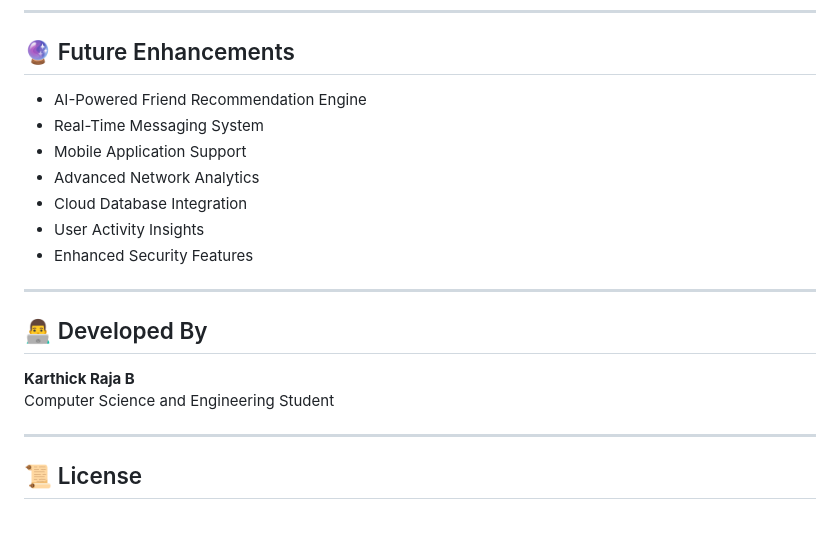
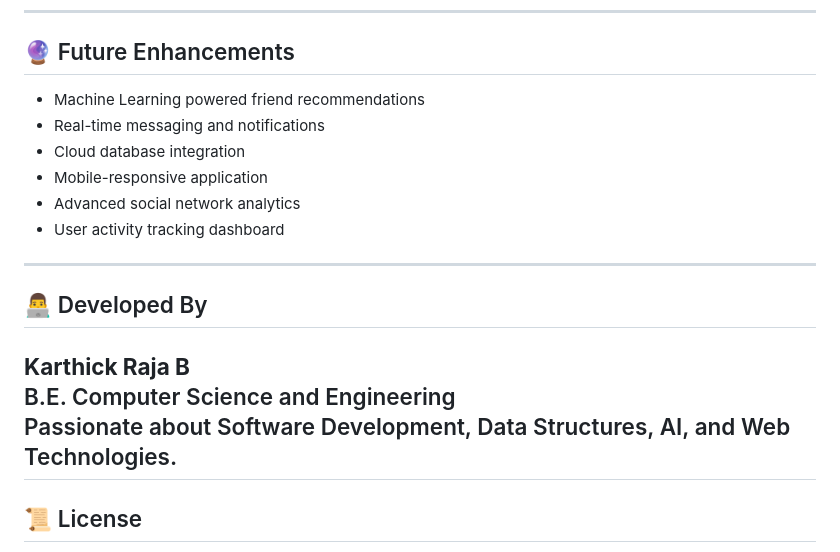
Before and after one commit to karthickrajab897-cyber/Friendship-network-system, a Markdown page: README.md, the part around the change. GitHub-like rendering; blank space fills up the shorter version.

```diff
--- a/README.md
+++ b/README.md
@@ -117,21 +117,19 @@ Through this project, the following concepts were implemented and demonstrated:
 
 ## 🔮 Future Enhancements
 
-- AI-Powered Friend Recommendation Engine
-- Real-Time Messaging System
-- Mobile Application Support
-- Advanced Network Analytics
-- Cloud Database Integration
-- User Activity Insights
-- Enhanced Security Features
-
+- Machine Learning powered friend recommendations
+- Real-time messaging and notifications
+- Cloud database integration
+- Mobile-responsive application
+- Advanced social network analytics
+- User activity tracking dashboard
 ---
 
 ## 👨‍💻 Developed By
 
 **Karthick Raja B**
-Computer Science and Engineering Student
-
+B.E. Computer Science and Engineering
+Passionate about Software Development, Data Structures, AI, and Web Technologies.
 ---
 
 ## 📜 License
```
